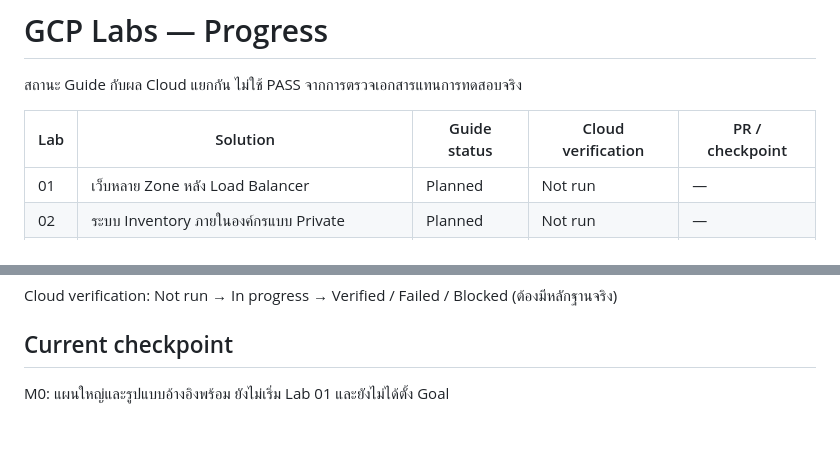
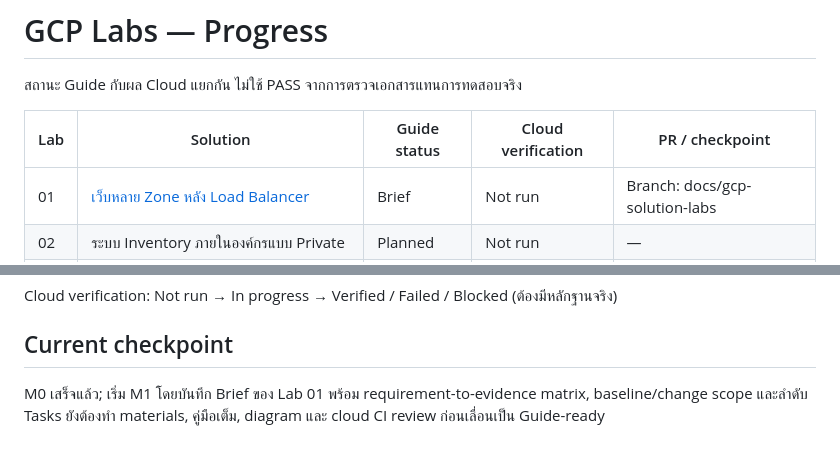
Before and after one commit to somkid-s5/Portfolio-Lab, a Markdown page: GCP/PROGRESS.md, 2 parts joined by grey strips. Drawn GitHub-style.

Commit message:
docs: begin Lab 01 solution brief with measurable acceptance and change scope

```diff
--- a/GCP/PROGRESS.md
+++ b/GCP/PROGRESS.md
@@ -4,7 +4,7 @@
 
 | Lab | Solution | Guide status | Cloud verification | PR / checkpoint |
 |---|---|---|---|---|
-| 01 | เว็บหลาย Zone หลัง Load Balancer | Planned | Not run | — |
+| 01 | [เว็บหลาย Zone หลัง Load Balancer](LAB-001-multi-zone-web/README.md) | Brief | Not run | Branch: docs/gcp-solution-labs |
 | 02 | ระบบ Inventory ภายในองค์กรแบบ Private | Planned | Not run | — |
 | 03 | เว็บไซต์เอกสารสาธารณะผ่าน CDN และ HTTPS | Planned | Not run | — |
 | 04 | ระบบจองบริการบน Serverless และ Private Database | Planned | Not run | — |
@@ -31,4 +31,4 @@ Cloud verification: Not run → In progress → Verified / Failed / Blocked (ต
 
 ## Current checkpoint
 
-M0: แผนใหญ่และรูปแบบอ้างอิงพร้อม ยังไม่เริ่ม Lab 01 และยังไม่ได้ตั้ง Goal
+M0 เสร็จแล้ว; เริ่ม M1 โดยบันทึก Brief ของ Lab 01 พร้อม requirement-to-evidence matrix, baseline/change scope และลำดับ Tasks ยังต้องทำ materials, คู่มือเต็ม, diagram และ cloud CI review ก่อนเลื่อนเป็น Guide-ready
```
Also changed, not shown: GCP/LAB-001-multi-zone-web/README.md (added, +68 -0 lines), PLAN.md (+3 -3 lines).
